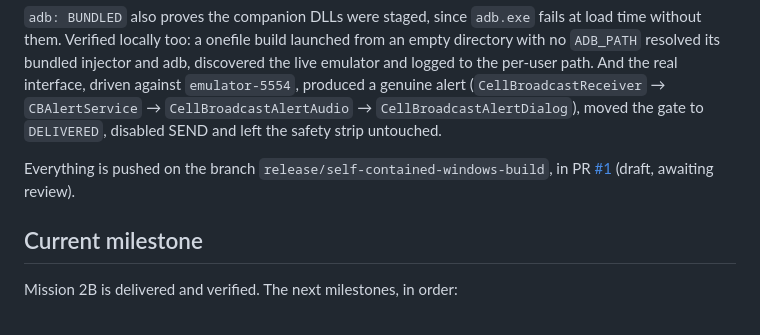
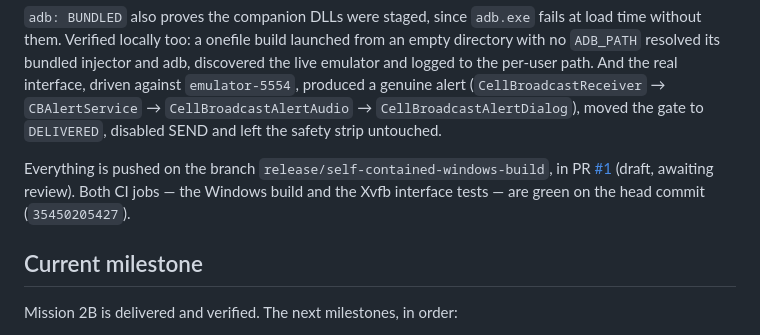
Before and after one commit to tirodz/Emergency-Simulator-, a Markdown page: progress.md, the part around the change. Rendered like a GitHub page.

Commit message:
docs: note both CI jobs green on the head commit
The Windows build and the Xvfb interface tests both pass on 35450205427, so the
progress entry no longer describes an earlier run.

```diff
--- a/progress.md
+++ b/progress.md
@@ -33,7 +33,8 @@ And the real interface, driven against `emulator-5554`, produced a genuine alert
 moved the gate to `DELIVERED`, disabled SEND and left the safety strip untouched.
 
 Everything is pushed on the branch `release/self-contained-windows-build`, in PR
-[#1](https://github.com/tirodz/Emergency-Simulator-/pull/1) (draft, awaiting review).
+[#1](https://github.com/tirodz/Emergency-Simulator-/pull/1) (draft, awaiting review). Both CI jobs —
+the Windows build and the Xvfb interface tests — are green on the head commit (`35450205427`).
 
 ## Current milestone
 
```
